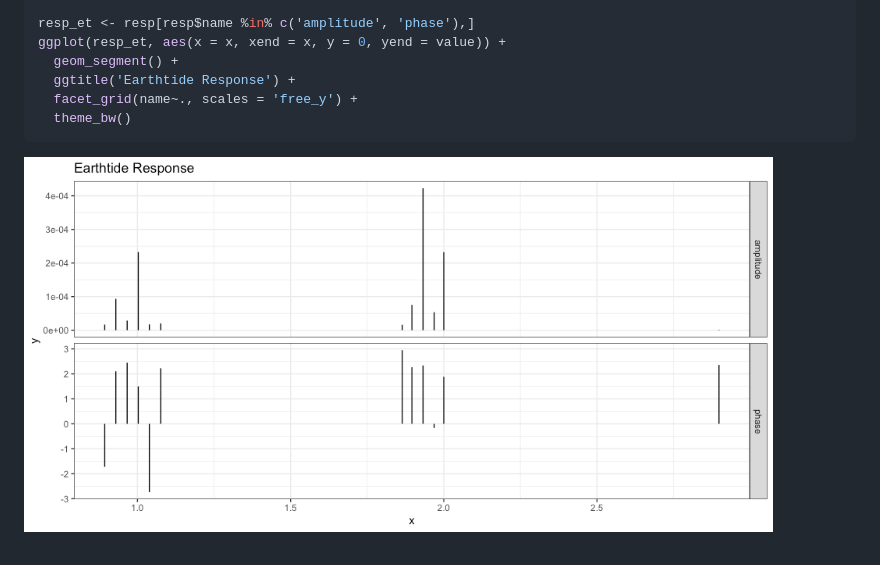
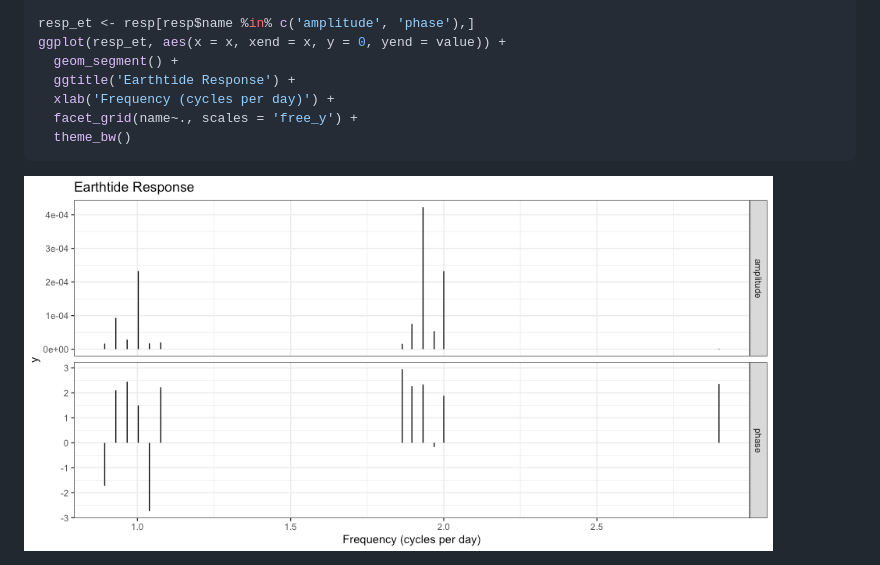
Before and after one commit to jkennel/hydrorecipes, a Markdown page: README.md, the part around the change. Rendered like a GitHub page; pictures changed too: man/figures/README-unnamed-chunk-5-2.png.

Commit message:
update figure

````diff
--- a/README.md
+++ b/README.md
@@ -210,6 +210,7 @@ resp_et <- resp[resp$name %in% c('amplitude', 'phase'),]
 ggplot(resp_et, aes(x = x, xend = x, y = 0, yend = value)) +
   geom_segment() +
   ggtitle('Earthtide Response') +
+  xlab('Frequency (cycles per day)') +
   facet_grid(name~., scales = 'free_y') +
   theme_bw()
 ```
````
